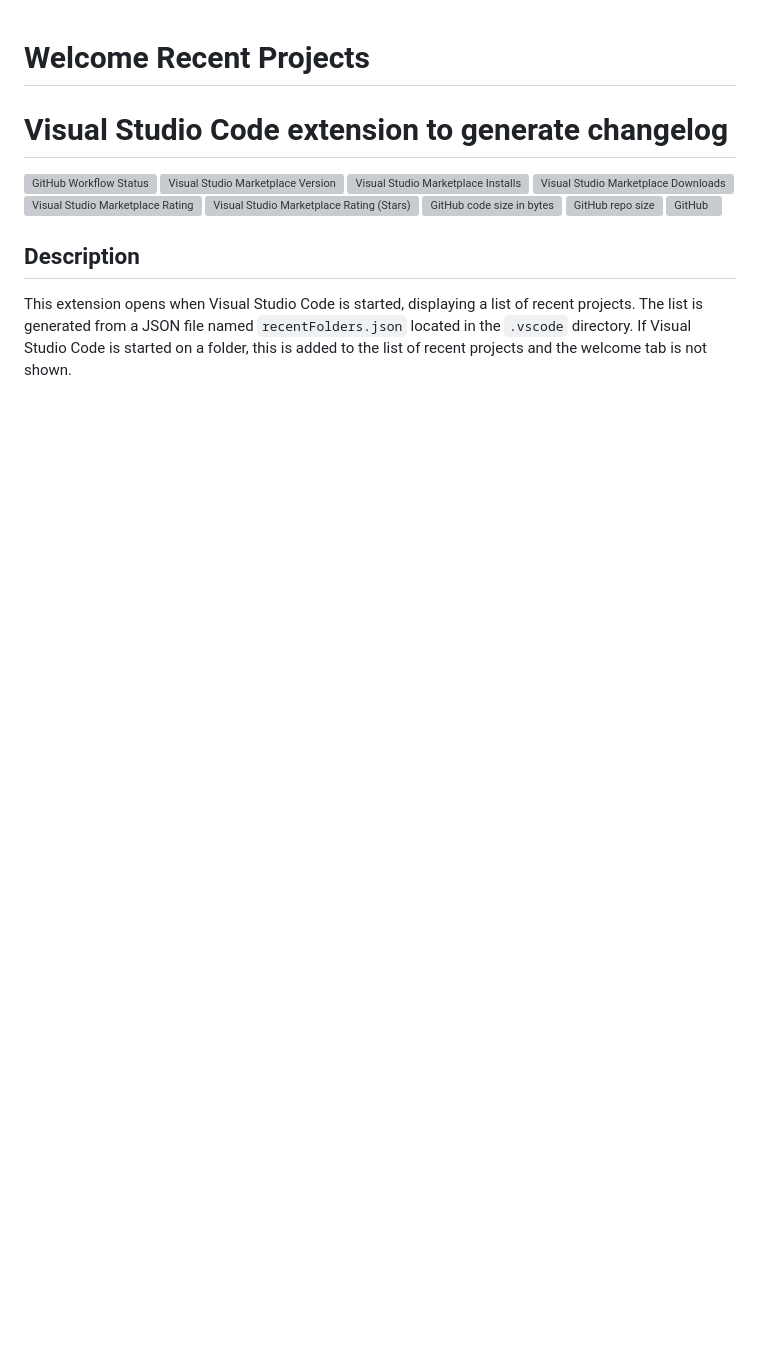
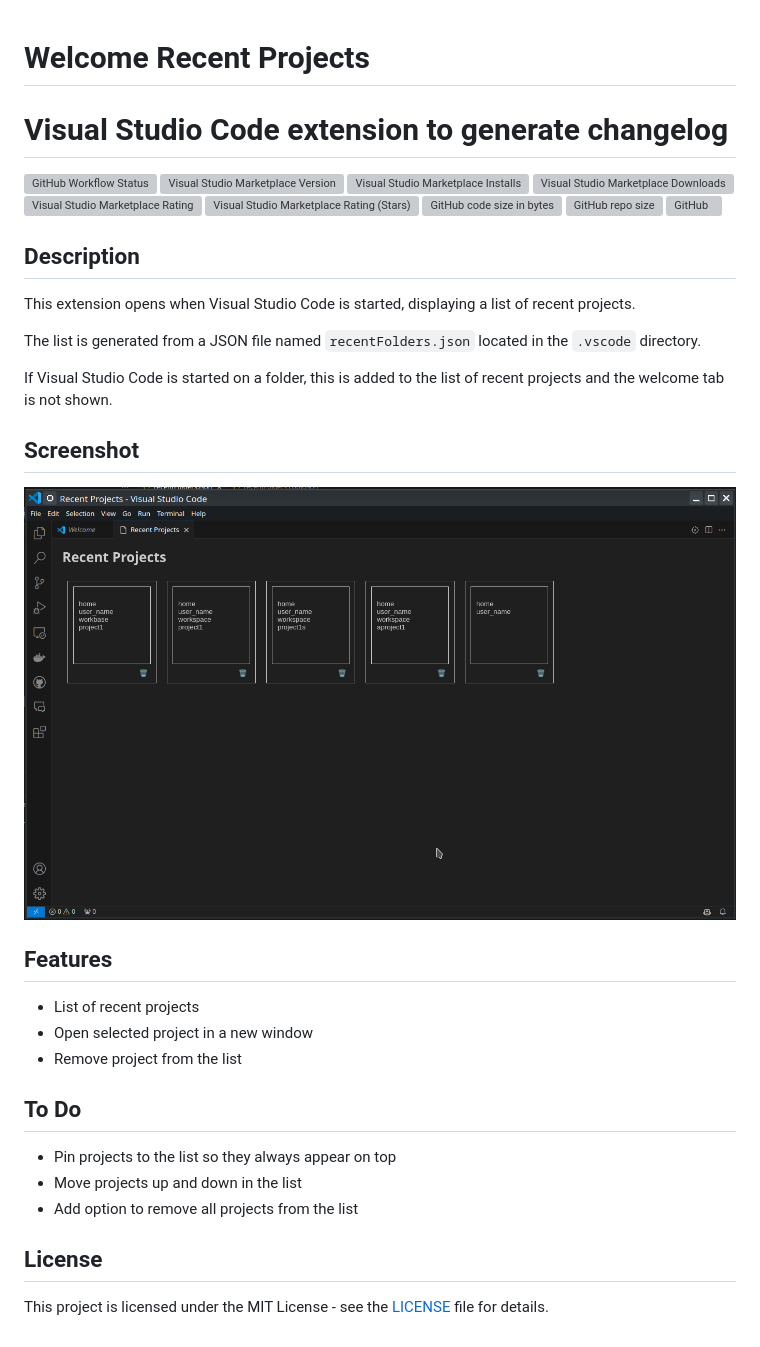
Before and after one commit to lstasi/welcome-recent-project-ext, a Markdown page: README.md, the part around the change. Drawn GitHub-style; pictures changed too: images/screenshot.png (added); blank space fills up the shorter version; grey boxes are pictures that could not be loaded.

```diff
--- a/README.md
+++ b/README.md
@@ -14,5 +14,31 @@
 
 ## Description
 
-This extension opens when Visual Studio Code is started, displaying a list of recent projects. The list is generated from a JSON file named `recentFolders.json` located in the `.vscode` directory.
+This extension opens when Visual Studio Code is started, displaying a list of recent projects.
+
+The list is generated from a JSON file named `recentFolders.json` located in the `.vscode` directory.
+
 If Visual Studio Code is started on a folder, this is added to the list of recent projects and the welcome tab is not shown.
+
+
+## Screenshot
+
+![Screenshot](https://raw.githubusercontent.com/lstasi/welcome-recent-project-ext/main/images/screenshot.png)
+
+## Features
+
+- List of recent projects
+- Open selected project in a new window
+- Remove project from the list
+
+## To Do
+
+- Pin projects to the list so they always appear on top
+- Move projects up and down in the list
+- Add option to remove all projects from the list
+
+
+
+## License
+
+This project is licensed under the MIT License - see the [LICENSE](https://raw.githubusercontent.com/lstasi/welcome-recent-project-ext/main/LICENSE) file for details.
```
Also changed, not shown: CHANGELOG.md (+12 -0 lines), 3 other files.
